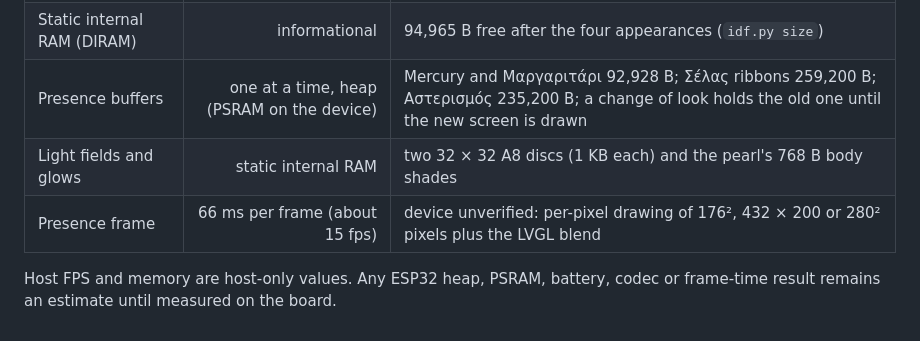
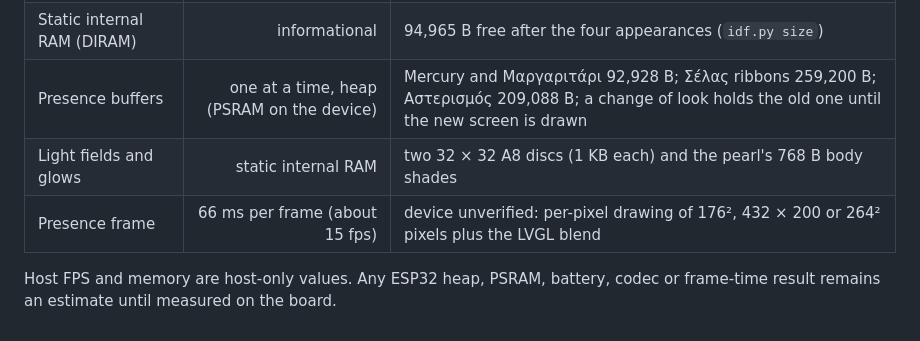
Before and after one commit to konskall/aura, a Markdown page: docs/PERFORMANCE_BUDGET.md, the part around the change. Drawn GitHub-style.

```diff
--- a/docs/PERFORMANCE_BUDGET.md
+++ b/docs/PERFORMANCE_BUDGET.md
@@ -20,8 +20,8 @@
 | Appearance icon families | firmware map | Phosphor 412,400 B, Solar 408,276 B, Material Symbols 416,524 B |
 | Firmware app partition | ≥15% free | 23% free after the four appearances (app `0x501010` of `0x680000`) |
 | Static internal RAM (DIRAM) | informational | 94,965 B free after the four appearances (`idf.py size`) |
-| Presence buffers | one at a time, heap (PSRAM on the device) | Mercury and Μαργαριτάρι 92,928 B; Σέλας ribbons 259,200 B; Αστερισμός 235,200 B; a change of look holds the old one until the new screen is drawn |
+| Presence buffers | one at a time, heap (PSRAM on the device) | Mercury and Μαργαριτάρι 92,928 B; Σέλας ribbons 259,200 B; Αστερισμός 209,088 B; a change of look holds the old one until the new screen is drawn |
 | Light fields and glows | static internal RAM | two 32 × 32 A8 discs (1 KB each) and the pearl's 768 B body shades |
-| Presence frame | 66 ms per frame (about 15 fps) | device unverified: per-pixel drawing of 176², 432 × 200 or 280² pixels plus the LVGL blend |
+| Presence frame | 66 ms per frame (about 15 fps) | device unverified: per-pixel drawing of 176², 432 × 200 or 264² pixels plus the LVGL blend |
 
 Host FPS and memory are host-only values. Any ESP32 heap, PSRAM, battery, codec or frame-time result remains an estimate until measured on the board.
```
Also changed, not shown: README.md (+2 -0 lines), docs/VERIFICATION.md (+6 -3 lines), docs/images/aura-appearances.png, 12 other files.
